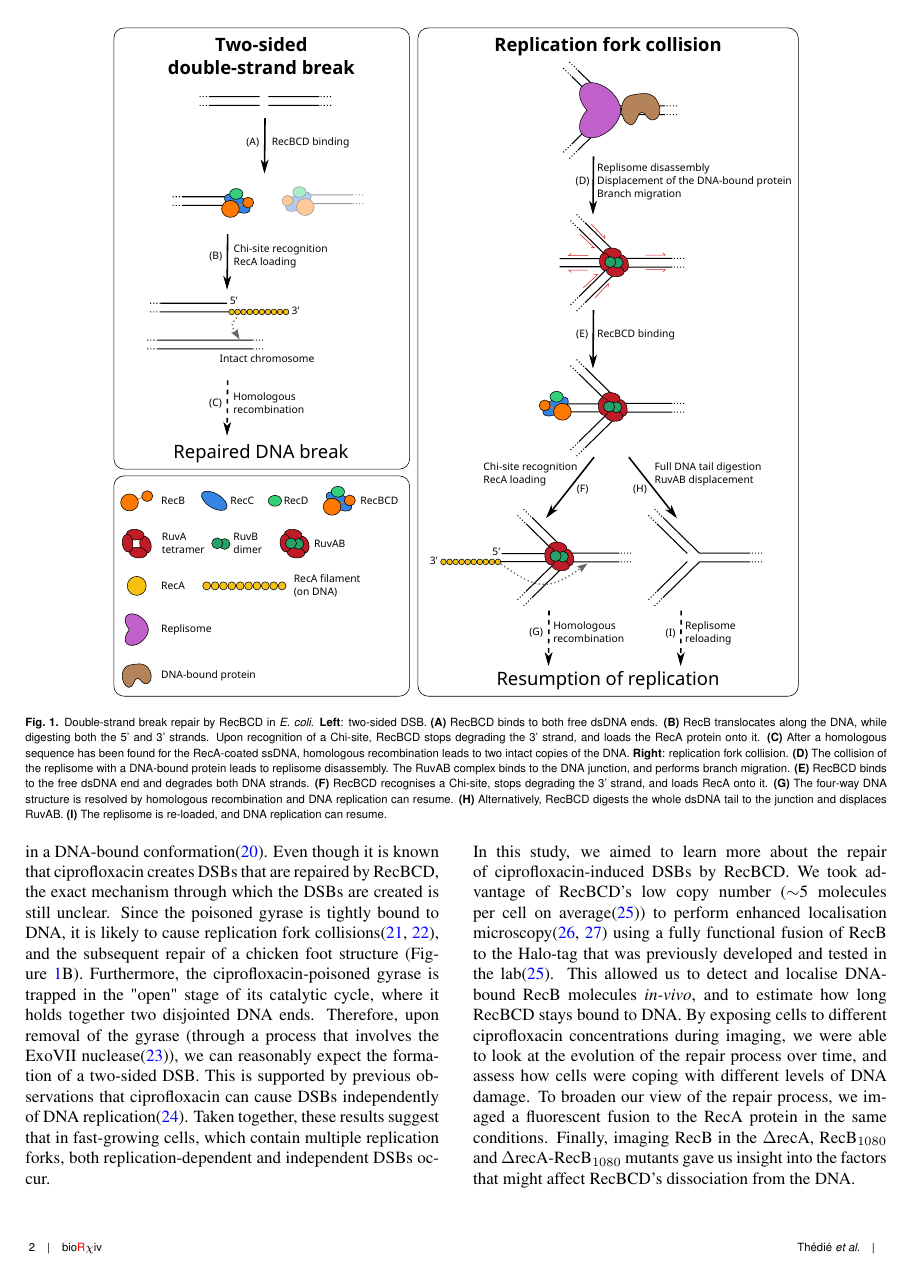
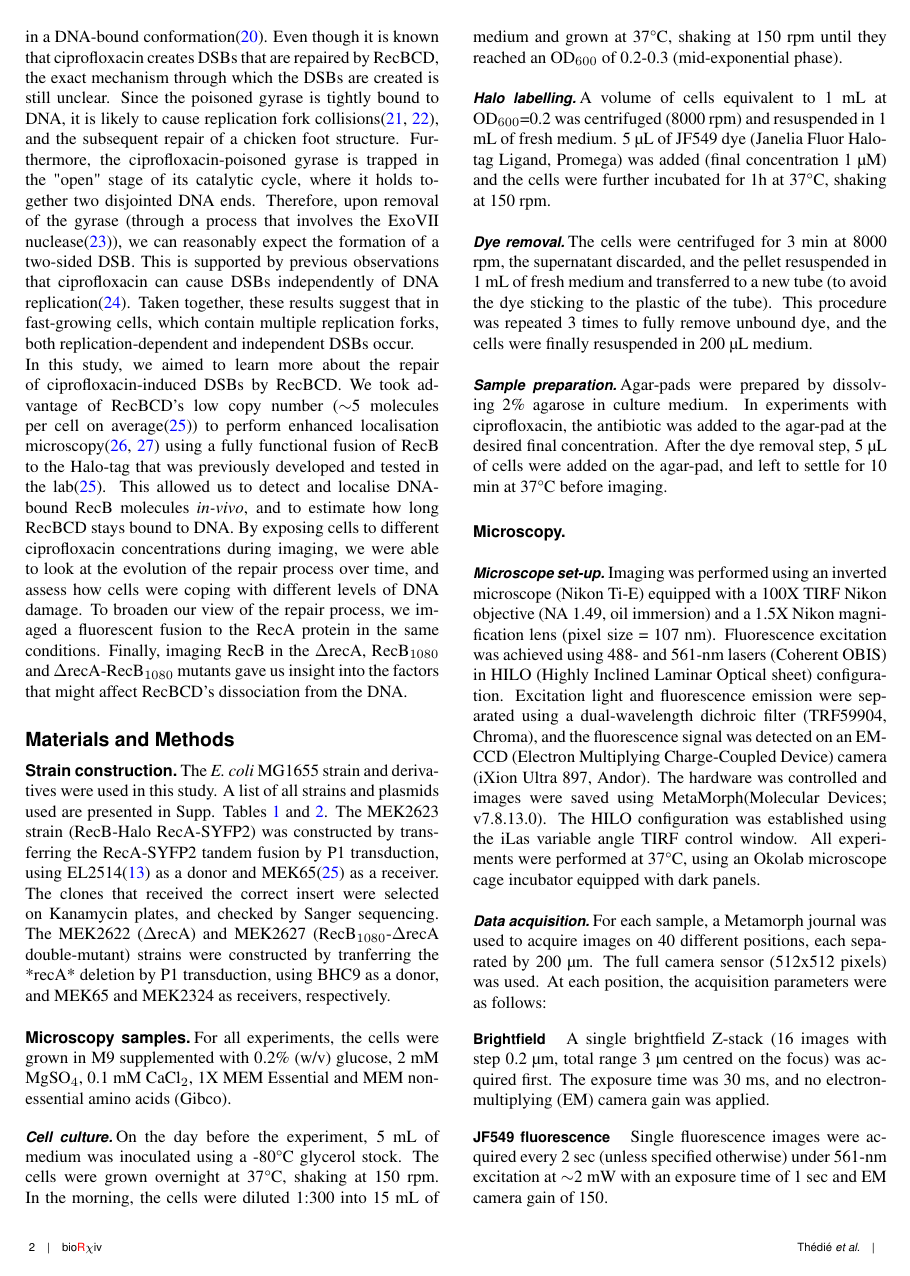
Before and after one commit to DanielThedie/RecB_article, a LaTeX document (Article.tex, which reads Introduction.tex): page 2 of 14. Compiled offline with pdfLaTeX.

Commit message:
Removed intro fig

```diff
--- a/Introduction.tex
+++ b/Introduction.tex
@@ -10,7 +10,3 @@ Another frequent cause of DSB formation in \emph{E. coli} is the collision of th
 
 In the case of fork collisions, the DSB repair process is expected to occur faster than in the case of a two-sided break caused by antibiotics or radiation. Since the DNA tail is only a few kilobases long, its full digestion by RecBCD would only take a few seconds, and if a Chi-site is recognised and RecA loaded, the close proximity of a homologous sequence should ensure rapid homology searching ($\sim$1.5 min)\cite{Amarh2018}. In the case of a two-sided break however the homologous sequence is not guaranteed to be nearby, and the homology search can take close to 10 min\cite{Wiktor2021}.
 
-\begin{figure*}[htbp]
-    \centering
-    \includegraphics[width=.8\textwidth]{Figures/DSB_scheme.pdf}
-    \caption{Double-strand break repair by RecBCD in \emph{E. coli}. \textbf{Left}: two-sided DSB. \textbf{(A)} RecBCD binds to both free dsDNA ends. \textbf{(B)} RecB translocates along the DNA, while digesting both the 5' and 3' strands. Upon recognition of a Chi-site, RecBCD stops degrading the 3' strand, and loads the RecA protein onto it. \textbf{(C)} After a homologous sequence has been found for the RecA-coated ssDNA, homologous recombination leads to two intact copies of the DNA. \textbf{Right}: replication fork collision. \textbf{(D)} The collision of the replisome with a DNA-bound protein leads to replisome disassembly. The RuvAB complex binds to the DNA junction, and performs branch migration. \textbf{(E)} RecBCD binds to the free dsDNA end and degrades both DNA strands. \textbf{(F)} RecBCD recognises a Chi-site, stops degrading the 3' strand, and loads RecA onto it. \textbf{(G)} The four-way DNA structure is resolved by homologous recombination and DNA replication can resume. \textbf{(H)} Alternatively, RecBCD digests the whole dsDNA tail to the junction and displaces RuvAB. \textbf{(I)} The replisome is re-loaded, and DNA replication can resume.}
@@ -22,6 +15,6 @@ Mutants in the repair pathway will deal differently with these types of damage.
 
 % Ciprofloxacin
-Ciprofloxacin is an antibiotic of the fluor\-quinolones family, which causes DSBs. Im \emph{E. coli}, it does so by binding covalently to DNA topoisomerase II (gyrase), and trapping it in a DNA-bound conformation\cite{Kohanski2010}. Even though it is known that ciprofloxacin creates DSBs that are repaired by RecBCD, the exact mechanism through which the DSBs are created is still unclear. Since the poisoned gyrase is tightly bound to DNA, it is likely to cause replication fork collisions\cite{Wentzell2000, Drlica2008}, and the subsequent repair of a chicken foot structure (Figure \ref{Fig:DSB_scheme}B). Furthermore, the ciprofloxacin-poisoned gyrase is trapped in the "open" stage of its catalytic cycle, where it holds together two disjointed DNA ends. Therefore, upon removal of the gyrase (through a process that involves the ExoVII nuclease\cite{Huang2021}), we can reasonably expect the formation of a two-sided DSB. This is supported by previous observations that ciprofloxacin can cause DSBs independently of DNA replication\cite{Zhao2006}. Taken together, these results suggest that in fast-growing cells, which contain multiple replication forks, both replication-dependent and independent DSBs occur.
+Ciprofloxacin is an antibiotic of the fluor\-quinolones family, which causes DSBs. Im \emph{E. coli}, it does so by binding covalently to DNA topoisomerase II (gyrase), and trapping it in a DNA-bound conformation\cite{Kohanski2010}. Even though it is known that ciprofloxacin creates DSBs that are repaired by RecBCD, the exact mechanism through which the DSBs are created is still unclear. Since the poisoned gyrase is tightly bound to DNA, it is likely to cause replication fork collisions\cite{Wentzell2000, Drlica2008}, and the subsequent repair of a chicken foot structure. Furthermore, the ciprofloxacin-poisoned gyrase is trapped in the "open" stage of its catalytic cycle, where it holds together two disjointed DNA ends. Therefore, upon removal of the gyrase (through a process that involves the ExoVII nuclease\cite{Huang2021}), we can reasonably expect the formation of a two-sided DSB. This is supported by previous observations that ciprofloxacin can cause DSBs independently of DNA replication\cite{Zhao2006}. Taken together, these results suggest that in fast-growing cells, which contain multiple replication forks, both replication-dependent and independent DSBs occur.
 
 % Overview of the article
 In this study, we aimed to learn more about the repair of ciprofloxacin-induced DSBs by RecBCD. We took advantage of RecBCD's low copy number ($\sim$5 molecules per cell on average\cite{Lepore2019a}) to perform enhanced localisation microscopy\cite{Yu2006, Elf2007} using a fully functional fusion of RecB to the Halo-tag that was previously developed and tested in the lab\cite{Lepore2019a}. This allowed us to detect and localise DNA-bound RecB molecules \emph{in-vivo}, and to estimate how long RecBCD stays bound to DNA. By exposing cells to different ciprofloxacin concentrations during imaging, we were able to look at the evolution of the repair process over time, and assess how cells were coping with different levels of DNA damage. To broaden our view of the repair process, we imaged a fluorescent fusion to the RecA protein in the same conditions. Finally, imaging RecB in the \dreca, \teneighty\ and \dreca-\teneighty\ mutants gave us insight into the factors that might affect RecBCD's dissociation from the DNA.
```
Also changed, not shown: Introduction.tex (11 more changed lines).
